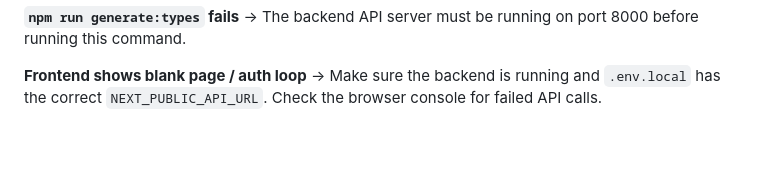
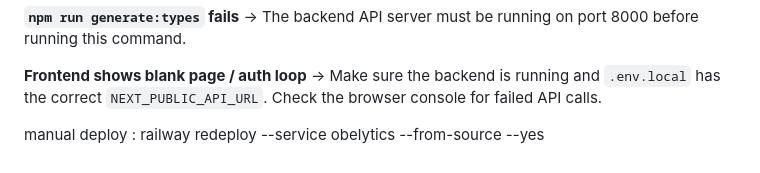
Before and after one commit to mr-shakib/obelytics, a Markdown page: SETUP.md, the part around the change. Rendered like a GitHub page.

Commit message:
docs: add manual deploy instructions for Railway in setup guide

```diff
--- a/SETUP.md
+++ b/SETUP.md
@@ -531,3 +531,5 @@ Before deploying to production:
 
 **Frontend shows blank page / auth loop**
 → Make sure the backend is running and `.env.local` has the correct `NEXT_PUBLIC_API_URL`. Check the browser console for failed API calls.
+
+manual deploy : railway redeploy --service obelytics --from-source --yes
```
